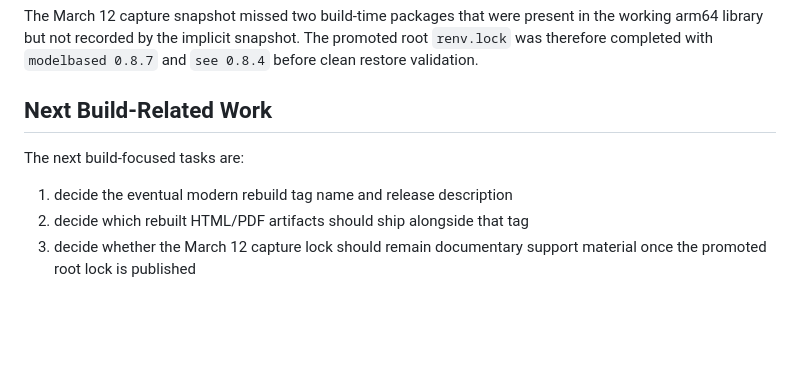
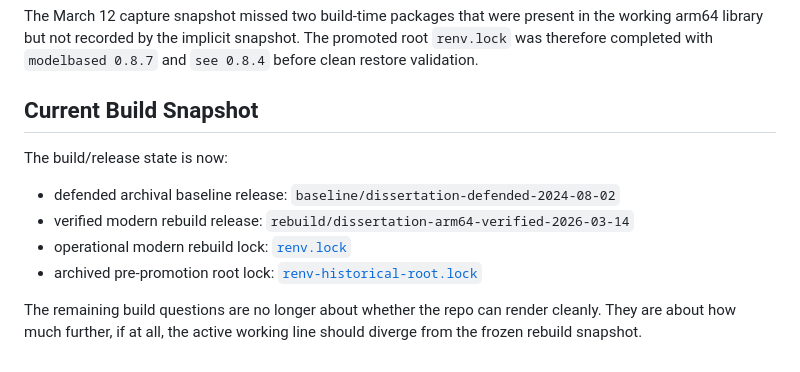
Before and after one commit to olearydj/au_diss, a Markdown page: docs/build.md, the part around the change. Drawn GitHub-style; blank space fills up the shorter version.

Commit message:
Tighten build status docs

```diff
--- a/docs/build.md
+++ b/docs/build.md
@@ -145,10 +145,15 @@ The current successful-build environment was first captured separately and then
 
 The March 12 capture snapshot missed two build-time packages that were present in the working arm64 library but not recorded by the implicit snapshot. The promoted root `renv.lock` was therefore completed with `modelbased 0.8.7` and `see 0.8.4` before clean restore validation.
 
-## Next Build-Related Work
+## Current Build Snapshot
 
-The next build-focused tasks are:
+The build/release state is now:
 
-1. decide the eventual modern rebuild tag name and release description
-2. decide which rebuilt HTML/PDF artifacts should ship alongside that tag
-3. decide whether the March 12 capture lock should remain documentary support material once the promoted root lock is published
+- defended archival baseline release: `baseline/dissertation-defended-2024-08-02`
+- verified modern rebuild release: `rebuild/dissertation-arm64-verified-2026-03-14`
+- operational modern rebuild lock: [`renv.lock`](/Volumes/Casa/dev/dissertation/renv.lock)
+- archived pre-promotion root lock: [`renv-historical-root.lock`](/Volumes/Casa/dev/dissertation/docs/renv-historical-root.lock)
+
+The remaining build questions are no longer about whether the repo can render
+cleanly. They are about how much further, if at all, the active working line
+should diverge from the frozen rebuild snapshot.
```
Also changed, not shown: docs/pipeline.md (+1 -1 lines).
